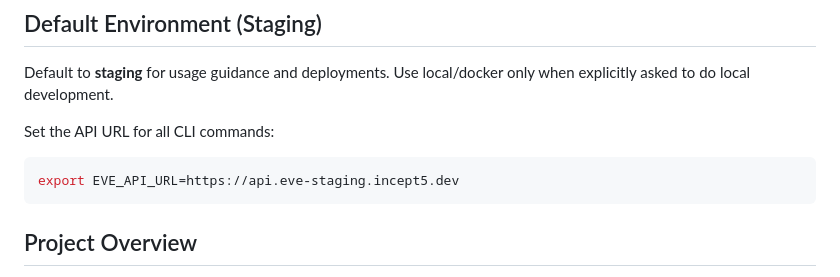
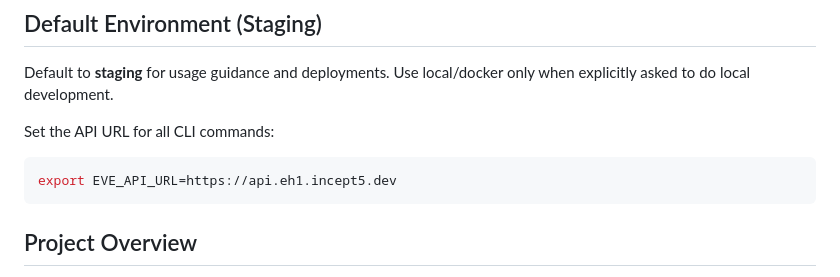
Before and after one commit to Incept5/eve-horizon-starter, a Markdown page: AGENTS.md, the part around the change. Rendered like a GitHub page.

````diff
--- a/AGENTS.md
+++ b/AGENTS.md
@@ -18,7 +18,7 @@ Default to **staging** for usage guidance and deployments. Use local/docker only
 Set the API URL for all CLI commands:
 
 ```bash
-export EVE_API_URL=https://api.eve-staging.incept5.dev
+export EVE_API_URL=https://api.eh1.incept5.dev
 ```
 
 ## Project Overview
````
Also changed, not shown: README.md (+2 -2 lines), docs/GETTING-STARTED.md (+3 -3 lines).
